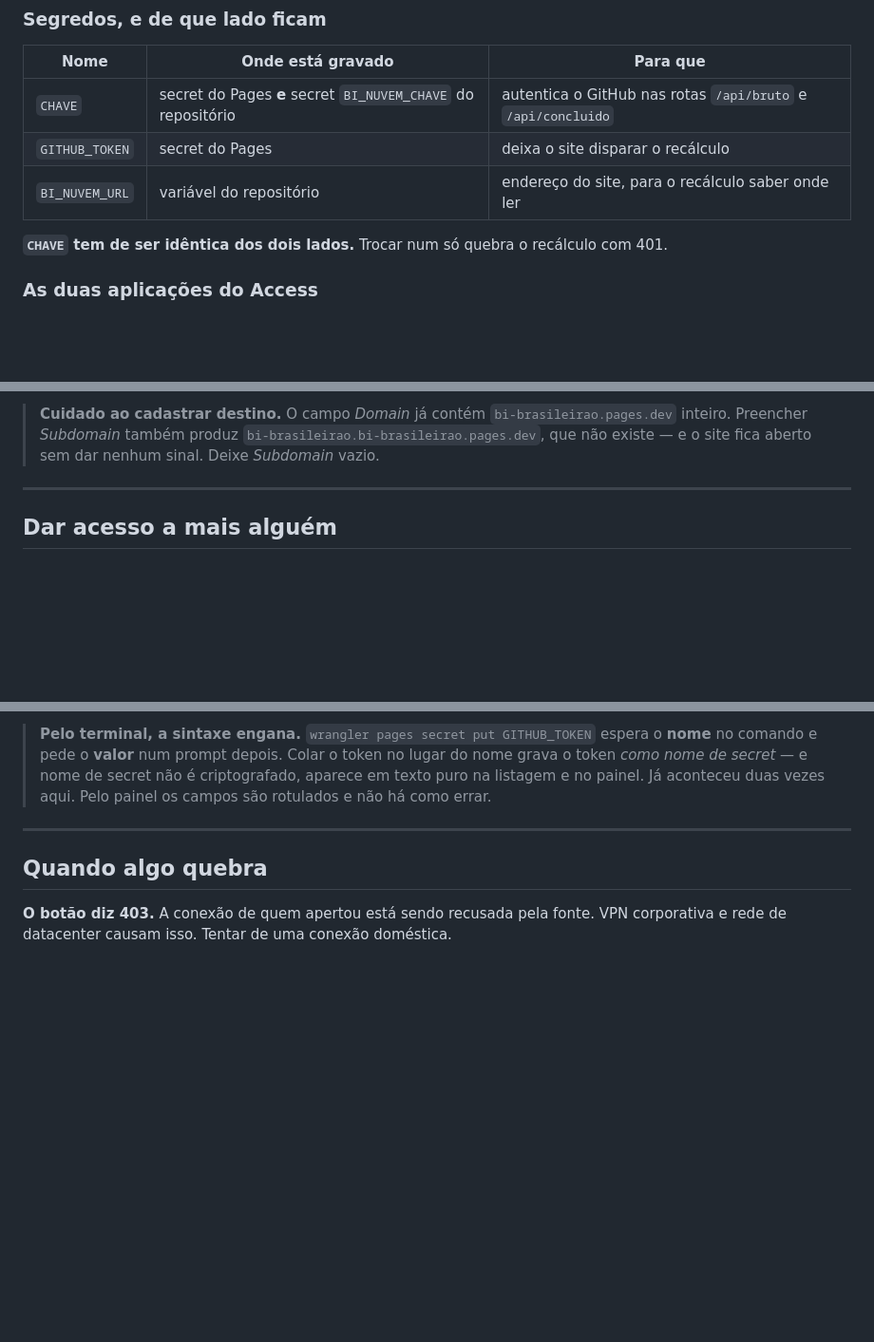
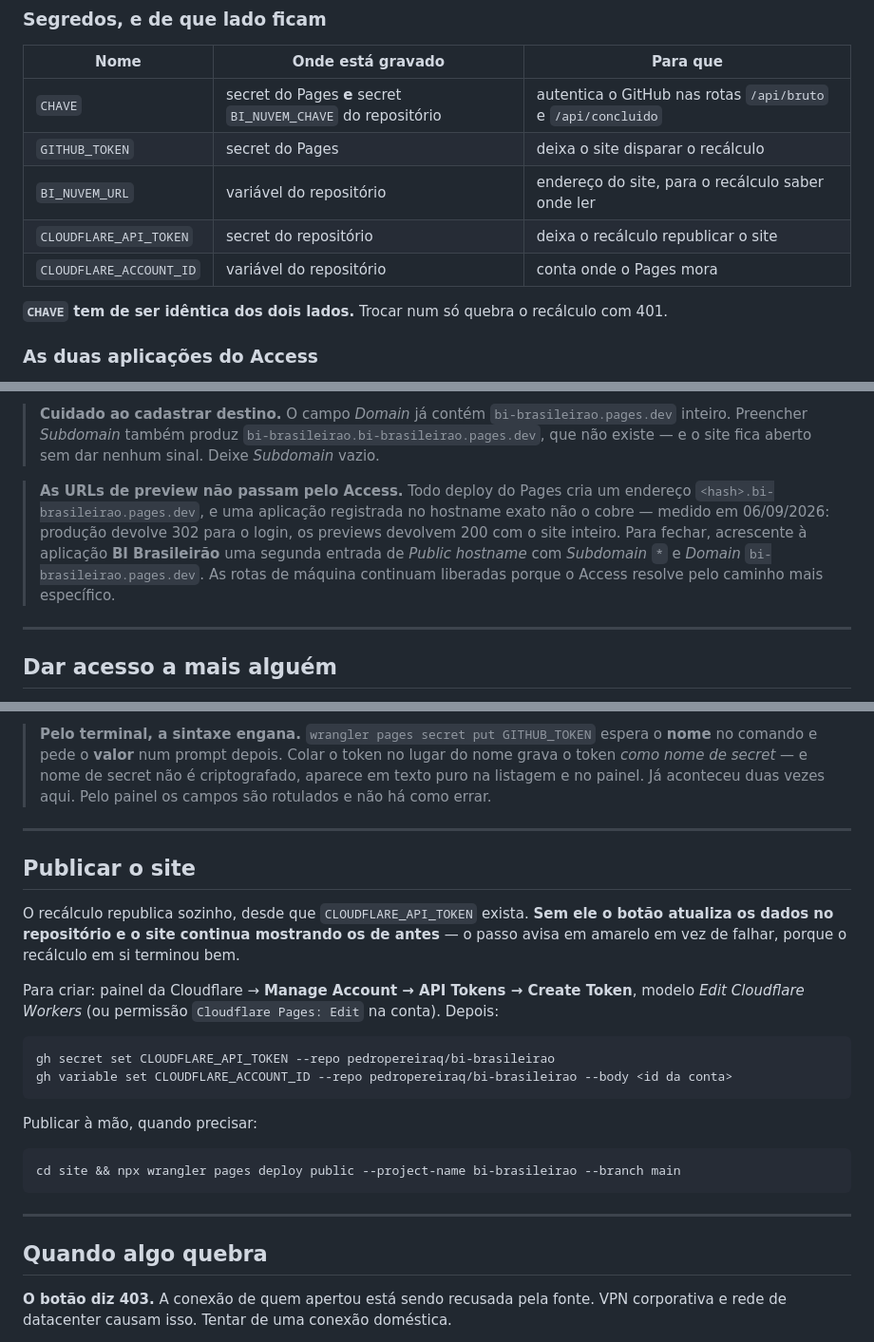
Before and after one commit to pedropereiraq/bi-brasileirao, a Markdown page: docs/operacao.md, 3 parts joined by grey strips. Shown at 95% size. Rendered like a GitHub page; blank space fills up the shorter version.

Commit message:
docs: publicação do site e a brecha das URLs de preview
Co-Authored-By: Claude Opus 5 <noreply@anthropic.com>

````diff
--- a/docs/operacao.md
+++ b/docs/operacao.md
@@ -32,6 +32,8 @@ precisa estar ligada além da de quem apertou.
 | `CHAVE` | secret do Pages **e** secret `BI_NUVEM_CHAVE` do repositório | autentica o GitHub nas rotas `/api/bruto` e `/api/concluido` |
 | `GITHUB_TOKEN` | secret do Pages | deixa o site disparar o recálculo |
 | `BI_NUVEM_URL` | variável do repositório | endereço do site, para o recálculo saber onde ler |
+| `CLOUDFLARE_API_TOKEN` | secret do repositório | deixa o recálculo republicar o site |
+| `CLOUDFLARE_ACCOUNT_ID` | variável do repositório | conta onde o Pages mora |
 
 **`CHAVE` tem de ser idêntica dos dois lados.** Trocar num só quebra o recálculo
 com 401.
@@ -54,6 +56,14 @@ exigem o cabeçalho `x-chave`.
 > `bi-brasileirao.pages.dev` inteiro. Preencher *Subdomain* também produz
 > `bi-brasileirao.bi-brasileirao.pages.dev`, que não existe — e o site fica
 > aberto sem dar nenhum sinal. Deixe *Subdomain* vazio.
+
+> **As URLs de preview não passam pelo Access.** Todo deploy do Pages cria um
+> endereço `<hash>.bi-brasileirao.pages.dev`, e uma aplicação registrada no
+> hostname exato não o cobre — medido em 06/09/2026: produção devolve 302 para
+> o login, os previews devolvem 200 com o site inteiro. Para fechar, acrescente
+> à aplicação **BI Brasileirão** uma segunda entrada de *Public hostname* com
+> *Subdomain* `*` e *Domain* `bi-brasileirao.pages.dev`. As rotas de máquina
+> continuam liberadas porque o Access resolve pelo caminho mais específico.
 
 ---
 
@@ -86,6 +96,30 @@ Necessário quando o token vence, ou sempre que ele for exposto.
 > não é criptografado, aparece em texto puro na listagem e no painel. Já
 > aconteceu duas vezes aqui. Pelo painel os campos são rotulados e não há como
 > errar.
+
+---
+
+## Publicar o site
+
+O recálculo republica sozinho, desde que `CLOUDFLARE_API_TOKEN` exista. **Sem
+ele o botão atualiza os dados no repositório e o site continua mostrando os de
+antes** — o passo avisa em amarelo em vez de falhar, porque o recálculo em si
+terminou bem.
+
+Para criar: painel da Cloudflare → **Manage Account → API Tokens → Create
+Token**, modelo *Edit Cloudflare Workers* (ou permissão `Cloudflare Pages:
+Edit` na conta). Depois:
+
+```
+gh secret set CLOUDFLARE_API_TOKEN --repo pedropereiraq/bi-brasileirao
+gh variable set CLOUDFLARE_ACCOUNT_ID --repo pedropereiraq/bi-brasileirao --body <id da conta>
+```
+
+Publicar à mão, quando precisar:
+
+```
+cd site && npx wrangler pages deploy public --project-name bi-brasileirao --branch main
+```
 
 ---
 
````
